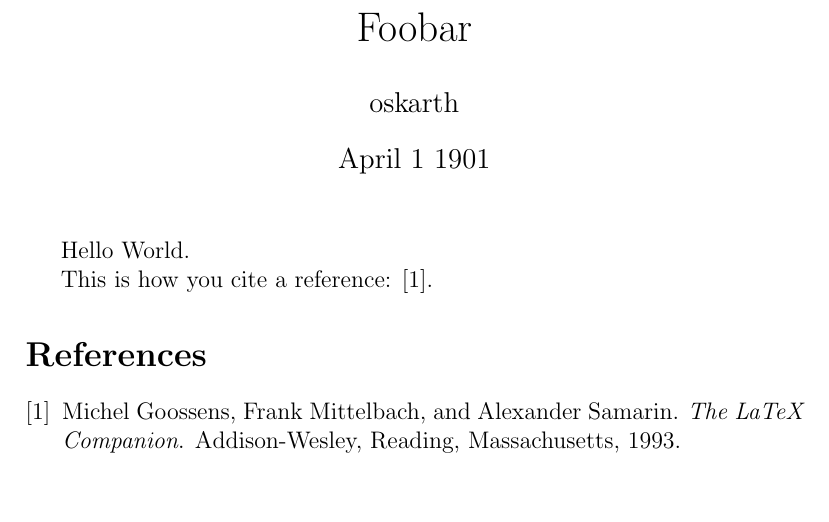
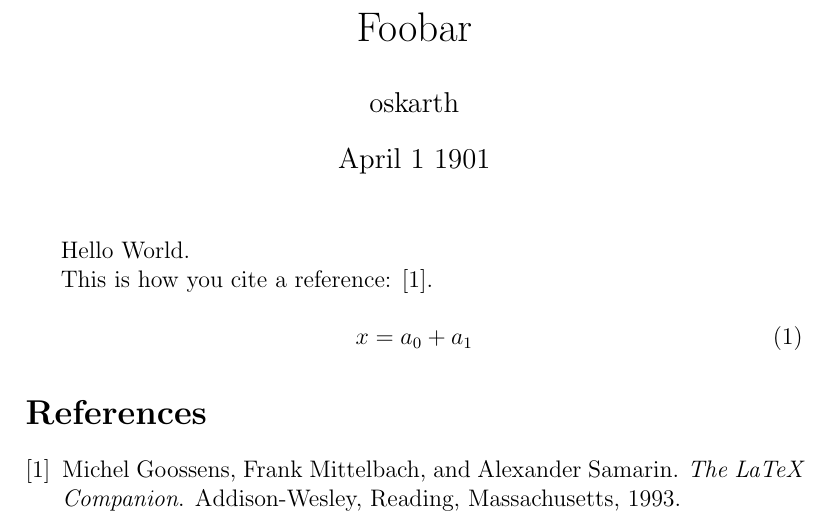
Before and after one commit to oskarth/templates, a LaTeX document (article.tex): part of the page, cut so that both start at the same text, the shorter picture padded with empty space. Compiled offline with pdfLaTeX.

Commit message:
update gitignore and add equation example

```diff
--- a/article.tex
+++ b/article.tex
@@ -1,6 +1,7 @@
 \documentclass[12pt]{article}
 
 \usepackage[utf8]{inputenc}
+\usepackage{mathtools}
 
 \bibliographystyle{plain}
 
@@ -16,6 +17,10 @@ Hello World.
 
 This is how you cite a reference: \cite{goossens93}.
 
+\begin{equation}
+x=a_0 + a_1
+\end{equation}
+
 \bibliography{references}
 
 \end{document}
```
Also changed, not shown: article.pdf, 1 other file.
